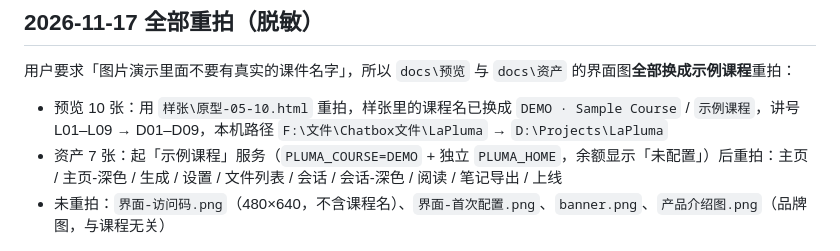
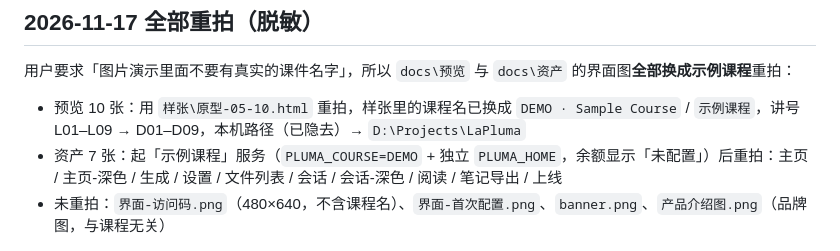
Before and after one commit to Charlotte0124/LaPluma, a Markdown page: docs/预览/README.md, the part around the change. GitHub-like rendering.

```diff
--- a/docs/预览/README.md
+++ b/docs/预览/README.md
@@ -51,6 +51,6 @@
 
 用户要求「图片演示里面不要有真实的课件名字」，所以 `docs\预览` 与 `docs\资产` 的界面图**全部换成示例课程**重拍：
 
-- 预览 10 张：用 `样张\原型-05-10.html` 重拍，样张里的课程名已换成 `DEMO · Sample Course` / `示例课程`，讲号 L01–L09 → D01–D09，本机路径 `F:\文件\Chatbox文件\LaPluma` → `D:\Projects\LaPluma`
+- 预览 10 张：用 `样张\原型-05-10.html` 重拍，样张里的课程名已换成 `DEMO · Sample Course` / `示例课程`，讲号 L01–L09 → D01–D09，本机路径（已隐去）→ `D:\Projects\LaPluma`
 - 资产 7 张：起「示例课程」服务（`PLUMA_COURSE=DEMO` + 独立 `PLUMA_HOME`，余额显示「未配置」）后重拍：主页 / 主页-深色 / 生成 / 设置 / 文件列表 / 会话 / 会话-深色 / 阅读 / 笔记导出 / 上线
 - 未重拍：`界面-访问码.png`（480×640，不含课程名）、`界面-首次配置.png`、`banner.png`、`产品介绍图.png`（品牌图，与课程无关）
```
Also changed, not shown: docs/使用/05-课件图目录.md (+1 -1 lines), docs/预览/10-主机上线与访问码.png, 1 other file.
